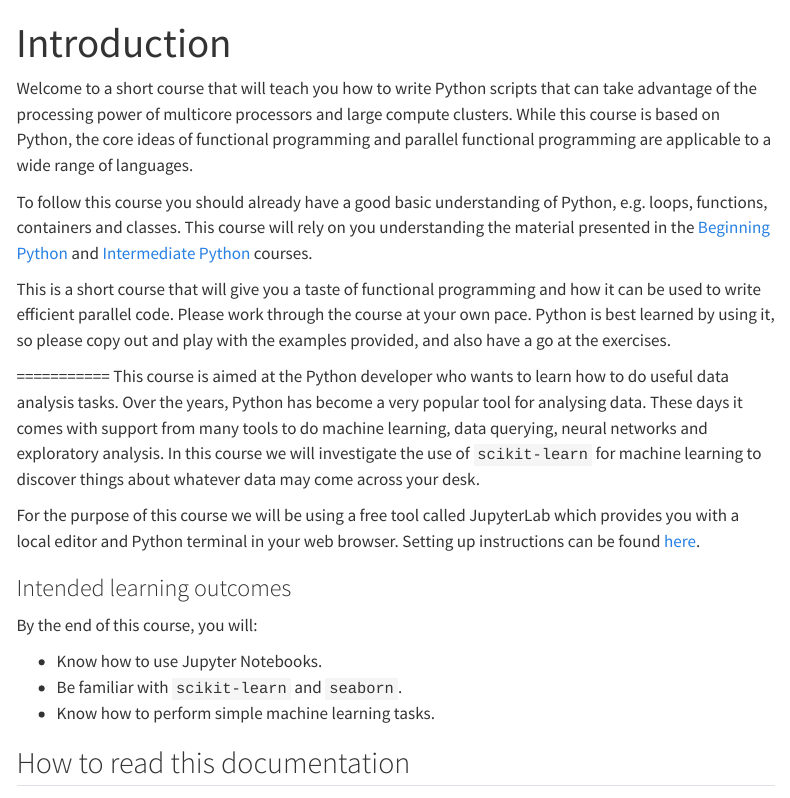
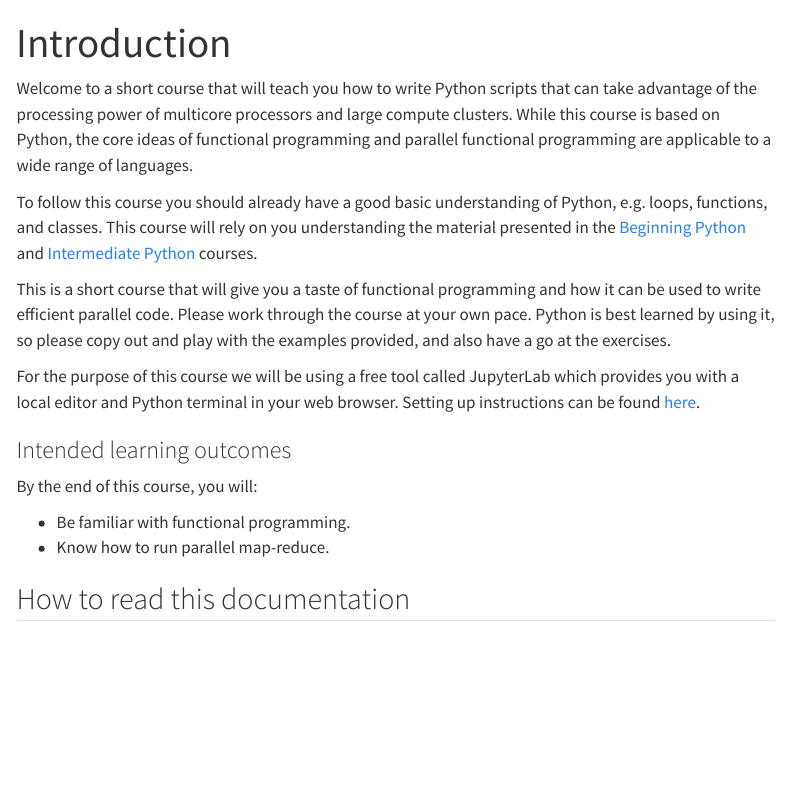
Before and after one commit to Bristol-Training/introducing-parallel-python, a Quarto document (index.qmd): the page in a window 1100 px wide, from its top. Rendered offline with R 4.5, knitr and Pandoc in place of Quarto, with nearby package versions; menus at the side of the page are left out.

Commit message:
remove old text

```diff
--- a/index.qmd
+++ b/index.qmd
@@ -6,12 +6,9 @@ jupyter: python3
 
 Welcome to a short course that will teach you how to write Python scripts that can take advantage of the processing power of multicore processors and large compute clusters. While this course is based on Python, the core ideas of functional programming and parallel functional programming are applicable to a wide range of languages.
 
-To follow this course you should already have a good basic understanding of Python, e.g. loops, functions, containers and classes. This course will rely on you understanding the material presented in the [Beginning Python](https://milliams.com/courses/beginning_python) and [Intermediate Python](https://milliams.com/courses/intermediate_python) courses.
+To follow this course you should already have a good basic understanding of Python, e.g. loops, functions, and classes. This course will rely on you understanding the material presented in the [Beginning Python](https://bristol-training.github.io/beginning-python) and [Intermediate Python](https://bristol-training.github.io/intermediate-python) courses.
 
 This is a short course that will give you a taste of functional programming and how it can be used to write efficient parallel code. Please work through the course at your own pace. Python is best learned by using it, so please copy out and play with the examples provided, and also have a go at the exercises.
-
-===========
-This course is aimed at the Python developer who wants to learn how to do useful data analysis tasks. Over the years, Python has become a very popular tool for analysing data. These days it comes with support from many tools to do machine learning, data querying, neural networks and exploratory analysis. In this course we will investigate the use of `scikit-learn` for machine learning to discover things about whatever data may come across your desk.
 
 For the purpose of this course we will be using a free tool called JupyterLab which provides you with a local editor and Python terminal in your web browser. Setting up instructions can be found [here]("pages/001-workspace-setup.qmd").
 
@@ -20,10 +17,8 @@ For the purpose of this course we will be using a free tool called JupyterLab wh
 
 By the end of this course, you will:
 
-- Know how to use Jupyter Notebooks.
-- Be familiar with `scikit-learn` and `seaborn`.
-- Know how to perform simple machine learning tasks.
-
+- Be familiar with functional programming.
+- Know how to run parallel map-reduce.
 
 
 
```
Also changed, not shown: pages/300-multi-node-parallel-programming.qmd (+1 -1 lines).
